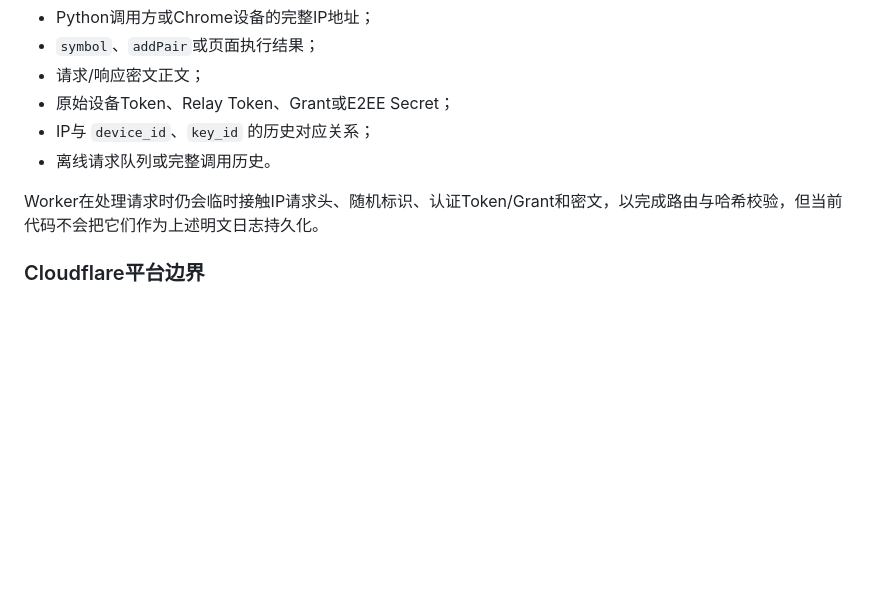
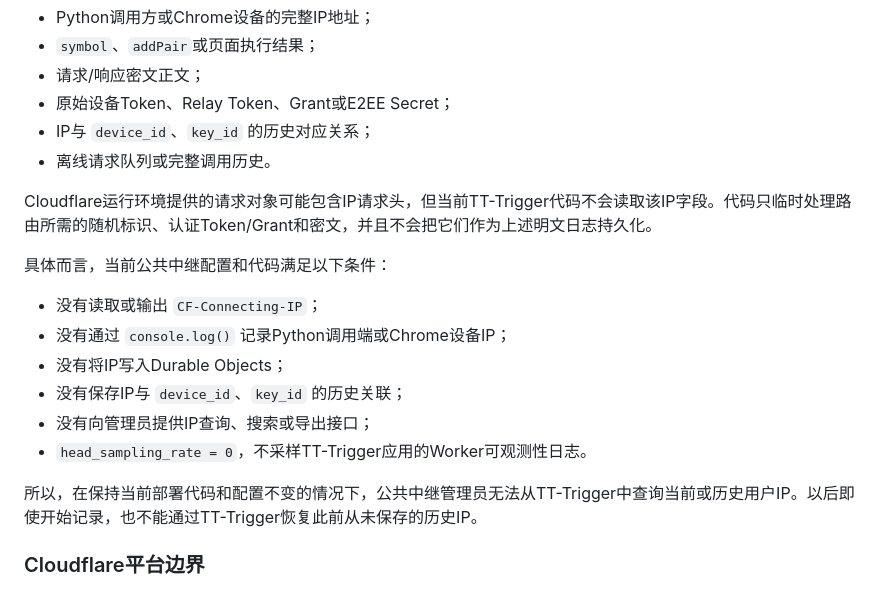
Before and after one commit to hyc1743/TT-Trigger, a Markdown page: README.md, the part around one of its changes. GitHub-like rendering; blank space fills up the shorter version.

```diff
--- a/README.md
+++ b/README.md
@@ -66,7 +81,18 @@ TT-Trigger 可以从外部程序触发 Chrome，在当前 `https://taoli.tools/*
 - IP与 `device_id`、`key_id` 的历史对应关系；
 - 离线请求队列或完整调用历史。
 
-Worker在处理请求时仍会临时接触IP请求头、随机标识、认证Token/Grant和密文，以完成路由与哈希校验，但当前代码不会把它们作为上述明文日志持久化。
+Cloudflare运行环境提供的请求对象可能包含IP请求头，但当前TT-Trigger代码不会读取该IP字段。代码只临时处理路由所需的随机标识、认证Token/Grant和密文，并且不会把它们作为上述明文日志持久化。
+
+具体而言，当前公共中继配置和代码满足以下条件：
+
+- 没有读取或输出 `CF-Connecting-IP`；
+- 没有通过 `console.log()` 记录Python调用端或Chrome设备IP；
+- 没有将IP写入Durable Objects；
+- 没有保存IP与 `device_id`、`key_id` 的历史关联；
+- 没有向管理员提供IP查询、搜索或导出接口；
+- `head_sampling_rate = 0`，不采样TT-Trigger应用的Worker可观测性日志。
+
+所以，在保持当前部署代码和配置不变的情况下，公共中继管理员无法从TT-Trigger中查询当前或历史用户IP。以后即使开始记录，也不能通过TT-Trigger恢复此前从未保存的历史IP。
 
 ### Cloudflare平台边界
 
```
Also changed, not shown: other parts of README.md (+26 -11 lines).
